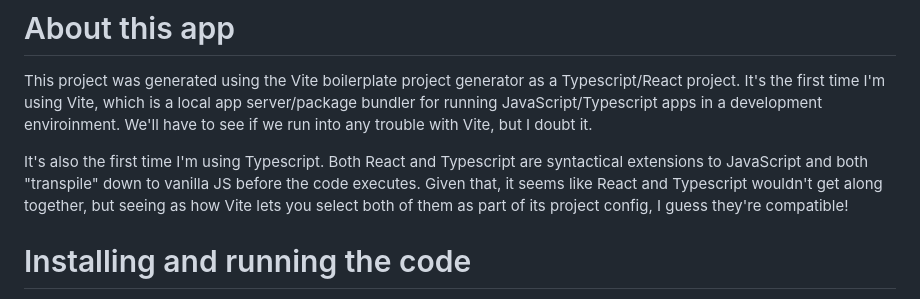
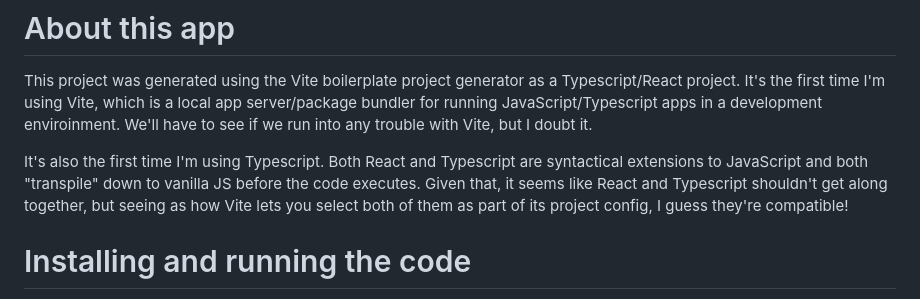
Before and after one commit to lastcallsoftware/trackeats, a Markdown page: README.md, the part around the change. Rendered like a GitHub page.

```diff
--- a/README.md
+++ b/README.md
@@ -2,7 +2,7 @@
 
 This project was generated using the Vite boilerplate project generator as a Typescript/React project.  It's the first time I'm using Vite, which is a local app server/package bundler for running JavaScript/Typescript apps in a development enviroinment.  We'll have to see if we run into any trouble with Vite, but I doubt it.
 
-It's also the first time I'm using Typescript.  Both React and Typescript are syntactical extensions to JavaScript and both "transpile" down to vanilla JS before the code executes.  Given that, it seems like React and Typescript wouldn't get along together, but seeing as how Vite lets you select both of them as part of its project config, I guess they're compatible!
+It's also the first time I'm using Typescript.  Both React and Typescript are syntactical extensions to JavaScript and both "transpile" down to vanilla JS before the code executes.  Given that, it seems like React and Typescript shouldn't get along together, but seeing as how Vite lets you select both of them as part of its project config, I guess they're compatible!
 
 # Installing and running the code
 
```
